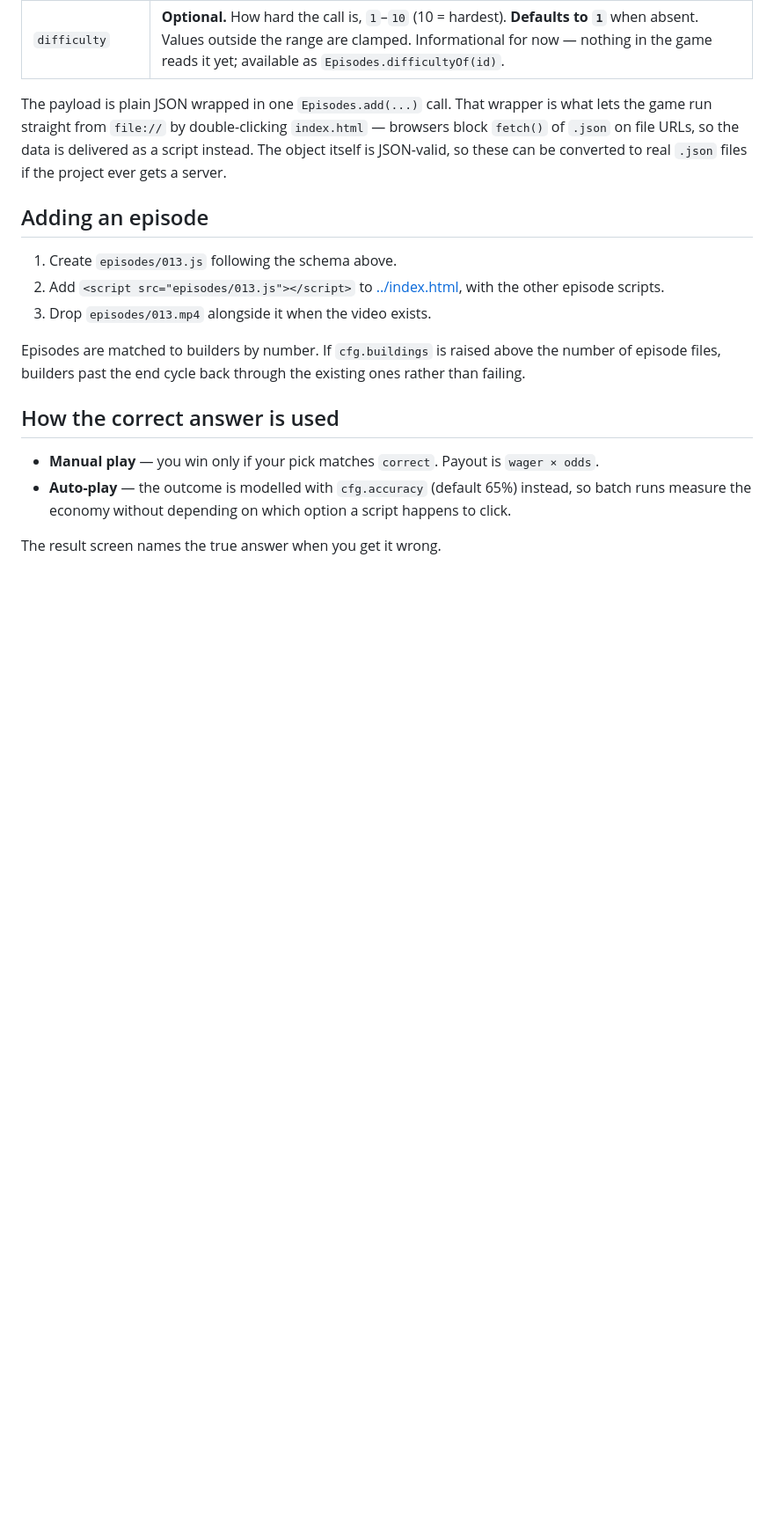
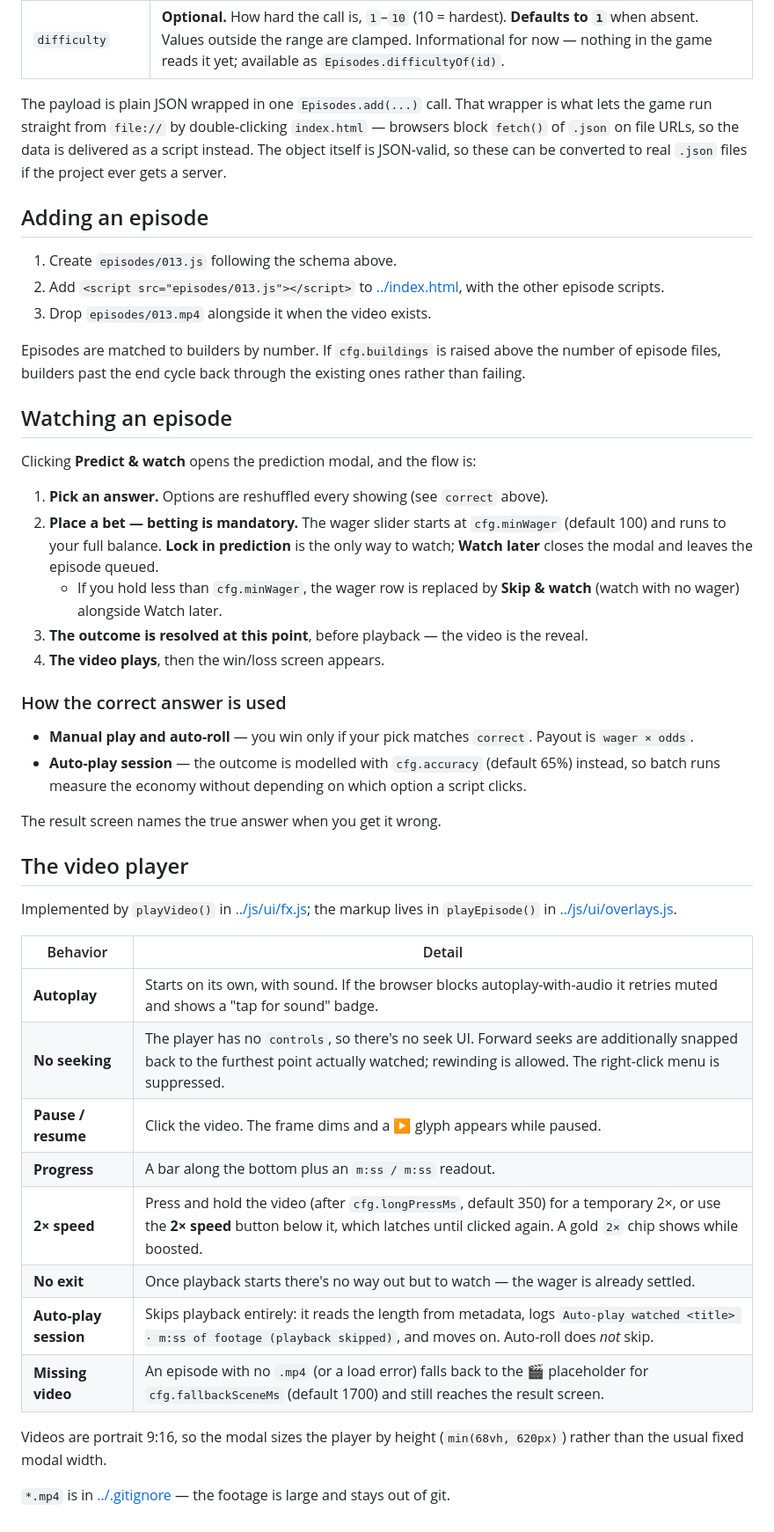
Before and after one commit to maimonoded/devin-simulator-playable, a Markdown page: episodes/README.md, the part around one of its changes. Shown at 88% size. Drawn GitHub-style; blank space fills up the shorter version.

```diff
--- a/episodes/README.md
+++ b/episodes/README.md
@@ -53,10 +53,45 @@ JSON-valid, so these can be converted to real `.json` files if the project ever
 Episodes are matched to builders by number. If `cfg.buildings` is raised above the number of
 episode files, builders past the end cycle back through the existing ones rather than failing.
 
-## How the correct answer is used
+## Watching an episode
 
-- **Manual play** — you win only if your pick matches `correct`. Payout is `wager × odds`.
-- **Auto-play** — the outcome is modelled with `cfg.accuracy` (default 65%) instead, so batch
-  runs measure the economy without depending on which option a script happens to click.
+Clicking **Predict & watch** opens the prediction modal, and the flow is:
+
+1. **Pick an answer.** Options are reshuffled every showing (see `correct` above).
+2. **Place a bet — betting is mandatory.** The wager slider starts at `cfg.minWager`
+   (default 100) and runs to your full balance. **Lock in prediction** is the only way to
+   watch; **Watch later** closes the modal and leaves the episode queued.
+   - If you hold less than `cfg.minWager`, the wager row is replaced by **Skip & watch**
+     (watch with no wager) alongside Watch later.
+3. **The outcome is resolved at this point**, before playback — the video is the reveal.
+4. **The video plays**, then the win/loss screen appears.
+
+### How the correct answer is used
+
+- **Manual play and auto-roll** — you win only if your pick matches `correct`.
+  Payout is `wager × odds`.
+- **Auto-play session** — the outcome is modelled with `cfg.accuracy` (default 65%) instead,
+  so batch runs measure the economy without depending on which option a script clicks.
 
 The result screen names the true answer when you get it wrong.
+
+## The video player
+
+Implemented by `playVideo()` in [../js/ui/fx.js](../js/ui/fx.js); the markup lives in
+`playEpisode()` in [../js/ui/overlays.js](../js/ui/overlays.js).
+
+| Behavior | Detail |
+|---|---|
+| **Autoplay** | Starts on its own, with sound. If the browser blocks autoplay-with-audio it retries muted and shows a "tap for sound" badge. |
+| **No seeking** | The player has no `controls`, so there's no seek UI. Forward seeks are additionally snapped back to the furthest point actually watched; rewinding is allowed. The right-click menu is suppressed. |
+| **Pause / resume** | Click the video. The frame dims and a ▶ glyph appears while paused. |
+| **Progress** | A bar along the bottom plus an `m:ss / m:ss` readout. |
+| **2× speed** | Press and hold the video (after `cfg.longPressMs`, default 350) for a temporary 2×, or use the **2× speed** button below it, which latches until clicked again. A gold `2×` chip shows while boosted. |
+| **No exit** | Once playback starts there's no way out but to watch — the wager is already settled. |
+| **Auto-play session** | Skips playback entirely: it reads the length from metadata, logs `Auto-play watched <title> · m:ss of footage (playback skipped)`, and moves on. Auto-roll does *not* skip. |
+| **Missing video** | An episode with no `.mp4` (or a load error) falls back to the 🎬 placeholder for `cfg.fallbackSceneMs` (default 1700) and still reaches the result screen. |
+
+Videos are portrait 9:16, so the modal sizes the player by height (`min(68vh, 620px)`) rather
+than the usual fixed modal width.
+
+`*.mp4` is in [../.gitignore](../.gitignore) — the footage is large and stays out of git.
```
Also changed, not shown: other parts of episodes/README.md (+1 -1 lines), CLAUDE.md (added, +121 -0 lines), js/tiles/README.md (+3 -2 lines).
